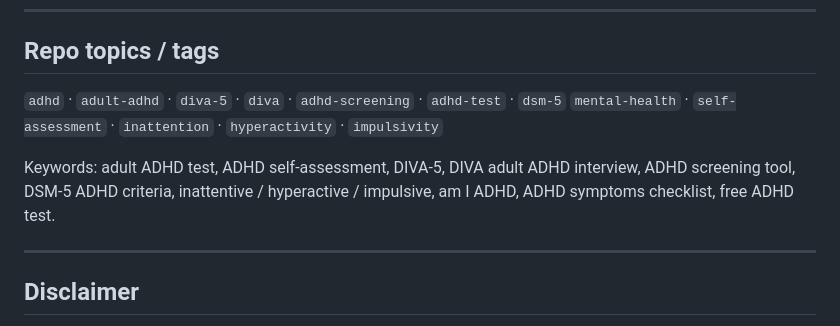
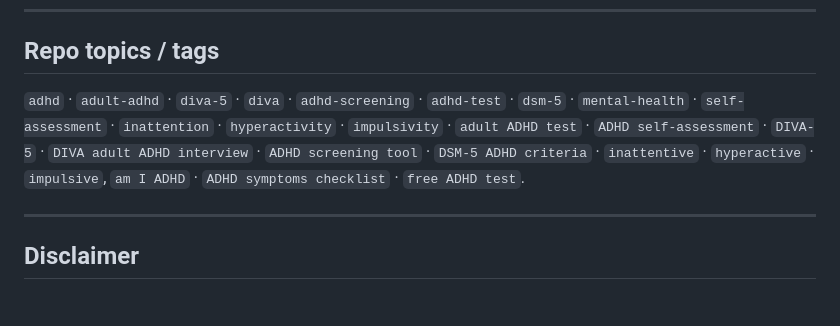
Before and after one commit to megzjudge/adhd, a Markdown page: README.md, the part around the change. Drawn GitHub-style.

```diff
--- a/README.md
+++ b/README.md
@@ -75,10 +75,11 @@ green (Very Often) via `.resp-lvl-0…4` in `styles.css` — high frequency read
 
 ## Repo topics / tags
 
-`adhd` · `adult-adhd` · `diva-5` · `diva` · `adhd-screening` · `adhd-test` · `dsm-5`
-`mental-health` · `self-assessment` · `inattention` · `hyperactivity` · `impulsivity`
-
-Keywords: adult ADHD test, ADHD self-assessment, DIVA-5, DIVA adult ADHD interview, ADHD screening tool, DSM-5 ADHD criteria, inattentive / hyperactive / impulsive, am I ADHD, ADHD symptoms checklist, free ADHD test.
+`adhd` · `adult-adhd` · `diva-5` · `diva` · `adhd-screening` · `adhd-test` · `dsm-5` ·
+`mental-health` · `self-assessment` · `inattention` · `hyperactivity` · `impulsivity` ·
+`adult ADHD test` · `ADHD self-assessment` · `DIVA-5` · `DIVA adult ADHD interview` ·
+`ADHD screening tool` · `DSM-5 ADHD criteria` · `inattentive` · `hyperactive` · `impulsive`,
+`am I ADHD` · `ADHD symptoms checklist` · `free ADHD test`.
 
 ---
 
```
